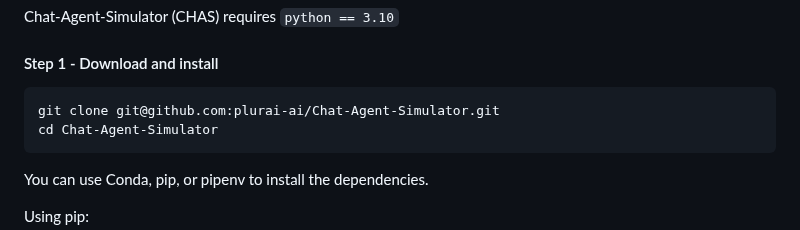
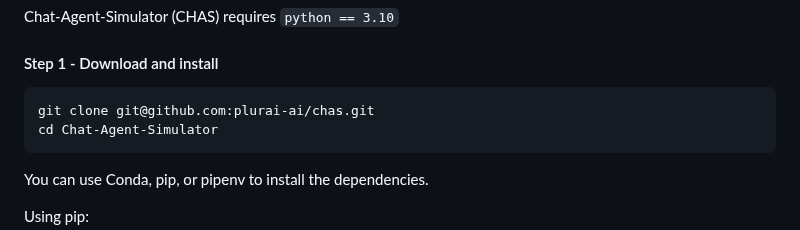
Before and after one commit to plurai-ai/intellagent, a Markdown page: README.md, the part around one of its changes. GitHub-like rendering.

````diff
--- a/README.md
+++ b/README.md
@@ -65,7 +65,7 @@ Chat-Agent-Simulator (CHAS) requires `python == 3.10`
 #### Step 1 - Download and install
 
 ```bash
-git clone git@github.com:plurai-ai/Chat-Agent-Simulator.git
+git clone git@github.com:plurai-ai/chas.git
 cd Chat-Agent-Simulator
 ```
 
````
Also changed, not shown: other parts of README.md (+3 -3 lines).
